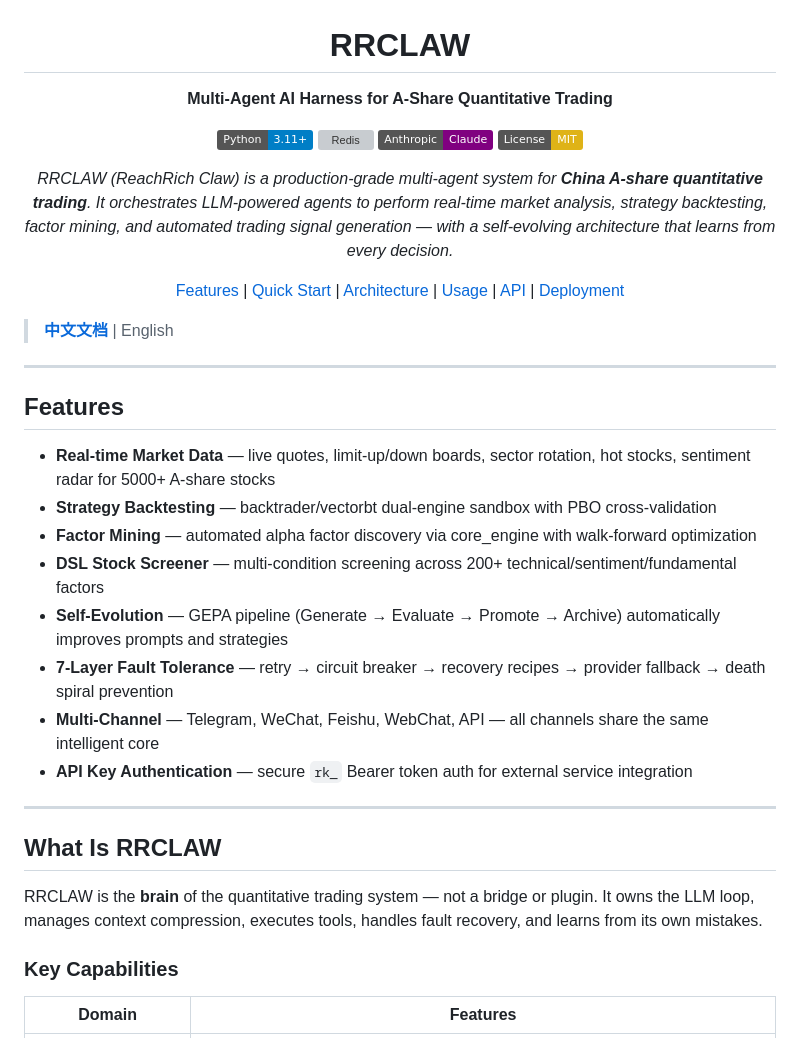
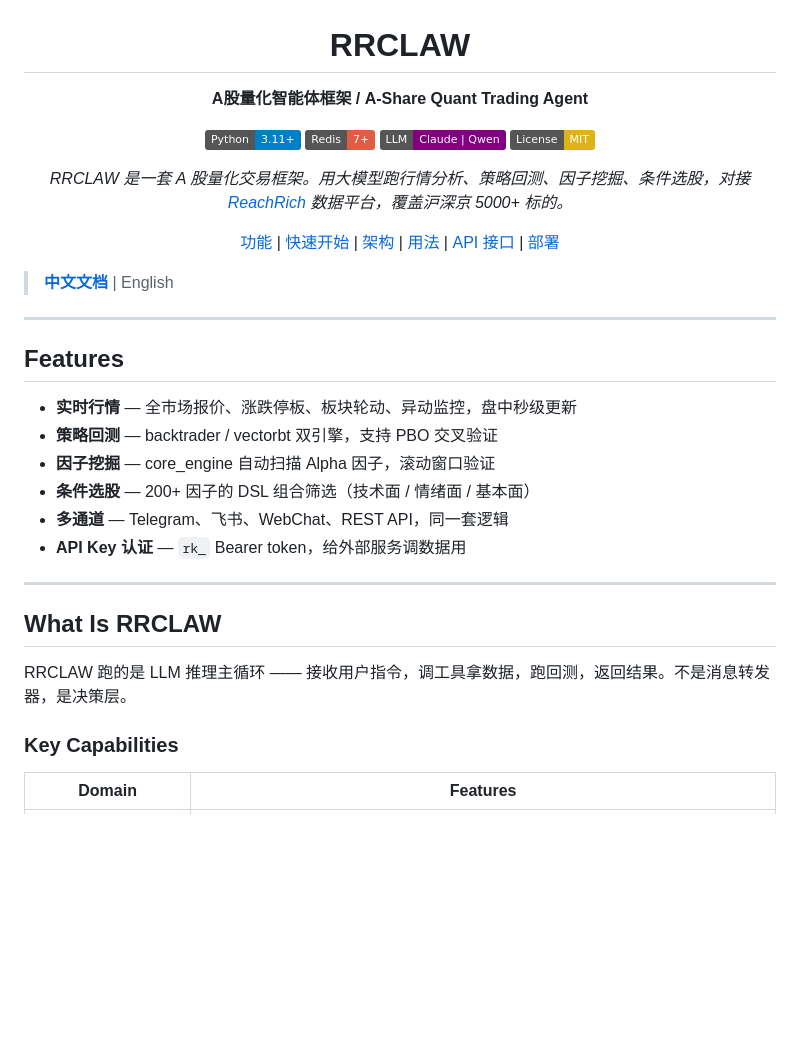
Before and after one commit to pagliazi/rrclaw, a Markdown page: README.md, the part around the change. GitHub-like rendering; badges without logos; blank space fills up the shorter version; grey boxes are pictures that could not be loaded.

```diff
--- a/README.md
+++ b/README.md
@@ -2,16 +2,16 @@
 
 # RRCLAW
 
-**Multi-Agent AI Harness for A-Share Quantitative Trading**
+**A股量化智能体框架 / A-Share Quant Trading Agent**
 
 [![Python 3.11+](https://img.shields.io/badge/Python-3.11+-blue.svg)](https://python.org)
-[![Redis](https://img.shields.io/badge/Redis-Pub%2FSub-red.svg)](https://redis.io)
-[![Anthropic](https://img.shields.io/badge/Anthropic-Claude-purple.svg)](https://anthropic.com)
+[![Redis](https://img.shields.io/badge/Redis-7+-red.svg)](https://redis.io)
+[![LLM](https://img.shields.io/badge/LLM-Claude%20%7C%20Qwen-purple.svg)](https://anthropic.com)
 [![License: MIT](https://img.shields.io/badge/License-MIT-yellow.svg)](LICENSE)
 
-*RRCLAW (ReachRich Claw) is a production-grade multi-agent system for **China A-share quantitative trading**. It orchestrates LLM-powered agents to perform real-time market analysis, strategy backtesting, factor mining, and automated trading signal generation — with a self-evolving architecture that learns from every decision.*
+*RRCLAW 是一套 A 股量化交易框架。用大模型跑行情分析、策略回测、因子挖掘、条件选股，对接 [ReachRich](https://rr.zayl.net) 数据平台，覆盖沪深京 5000+ 标的。*
 
-[Features](#features) | [Quick Start](#quick-start) | [Architecture](#architecture) | [Usage](#usage) | [API](#reachrich-api-integration) | [Deployment](#deployment)
+[功能](#features) | [快速开始](#quick-start) | [架构](#architecture) | [用法](#usage) | [API 接口](#reachrich-api-integration) | [部署](#deployment)
 
 </div>
 
@@ -21,20 +21,18 @@
 
 ## Features
 
-- **Real-time Market Data** — live quotes, limit-up/down boards, sector rotation, hot stocks, sentiment radar for 5000+ A-share stocks
-- **Strategy Backtesting** — backtrader/vectorbt dual-engine sandbox with PBO cross-validation
-- **Factor Mining** — automated alpha factor discovery via core_engine with walk-forward optimization
-- **DSL Stock Screener** — multi-condition screening across 200+ technical/sentiment/fundamental factors
-- **Self-Evolution** — GEPA pipeline (Generate → Evaluate → Promote → Archive) automatically improves prompts and strategies
-- **7-Layer Fault Tolerance** — retry → circuit breaker → recovery recipes → provider fallback → death spiral prevention
-- **Multi-Channel** — Telegram, WeChat, Feishu, WebChat, API — all channels share the same intelligent core
-- **API Key Authentication** — secure `rk_` Bearer token auth for external service integration
+- **实时行情** — 全市场报价、涨跌停板、板块轮动、异动监控，盘中秒级更新
+- **策略回测** — backtrader / vectorbt 双引擎，支持 PBO 交叉验证
+- **因子挖掘** — core_engine 自动扫描 Alpha 因子，滚动窗口验证
+- **条件选股** — 200+ 因子的 DSL 组合筛选（技术面 / 情绪面 / 基本面）
+- **多通道** — Telegram、飞书、WebChat、REST API，同一套逻辑
+- **API Key 认证** — `rk_` Bearer token，给外部服务调数据用
 
 ---
 
 ## What Is RRCLAW
 
-RRCLAW is the **brain** of the quantitative trading system — not a bridge or plugin. It owns the LLM loop, manages context compression, executes tools, handles fault recovery, and learns from its own mistakes.
+RRCLAW 跑的是 LLM 推理主循环 —— 接收用户指令，调工具拿数据，跑回测，返回结果。不是消息转发器，是决策层。
 
 ### Key Capabilities
 
```
Also changed, not shown: README.zh-CN.md (+18 -21 lines).
